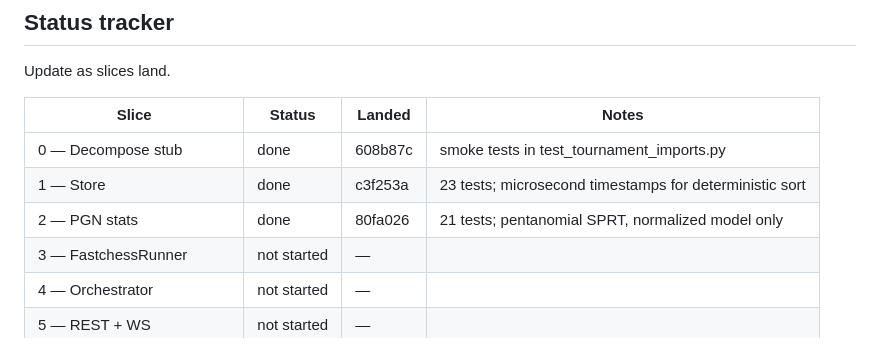
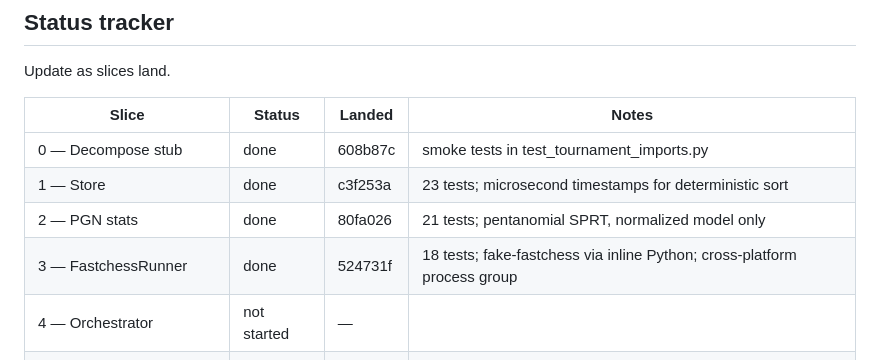
Before and after one commit to cristivlas/sturddle-view, a Markdown page: docs/tournament-plan.md, the part around the change. Drawn GitHub-style.

Commit message:
Tournament plan: mark Slice 3 done

```diff
--- a/docs/tournament-plan.md
+++ b/docs/tournament-plan.md
@@ -232,7 +232,7 @@ Update as slices land.
 | 0 — Decompose stub | done | 608b87c | smoke tests in test_tournament_imports.py |
 | 1 — Store | done | c3f253a | 23 tests; microsecond timestamps for deterministic sort |
 | 2 — PGN stats | done | 80fa026 | 21 tests; pentanomial SPRT, normalized model only |
-| 3 — FastchessRunner | not started | — | |
+| 3 — FastchessRunner | done | 524731f | 18 tests; fake-fastchess via inline Python; cross-platform process group |
 | 4 — Orchestrator | not started | — | |
 | 5 — REST + WS | not started | — | |
 | 6 — Tournaments UI v0 | not started | — | |
```
